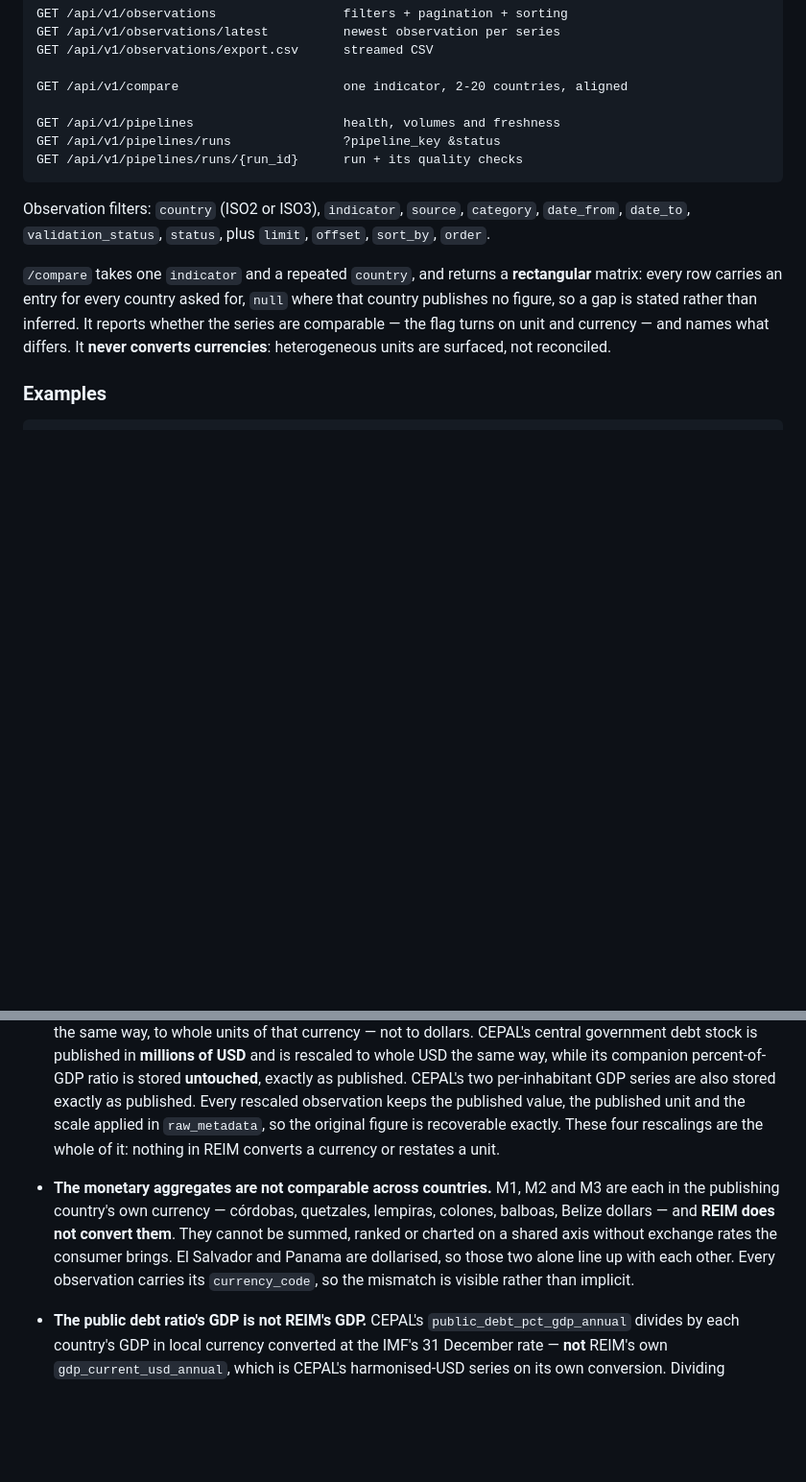
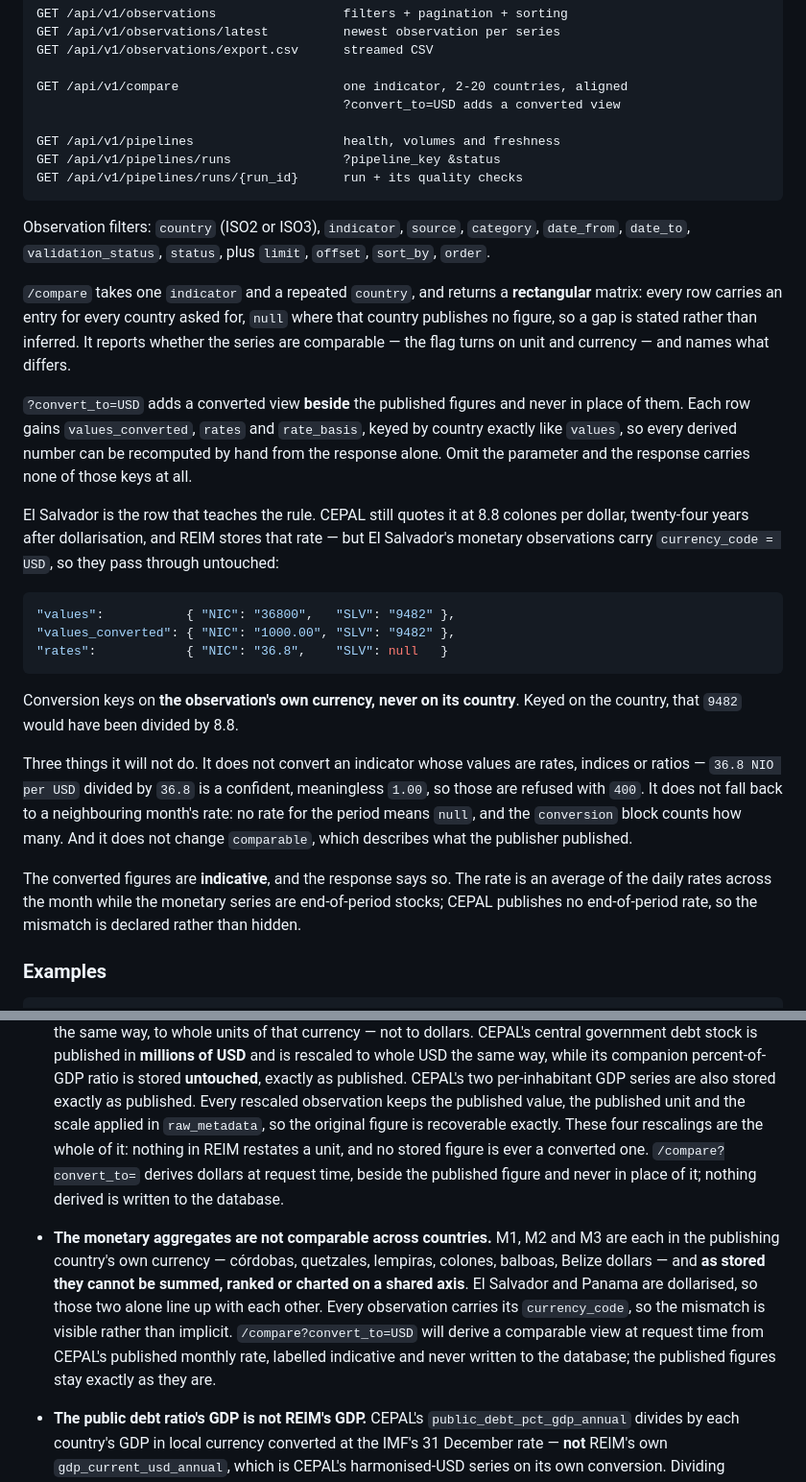
Before and after one commit to RobBravo/reim, a Markdown page: README.md, 2 parts joined by grey strips. Shown at 96% size. Rendered like a GitHub page; blank space fills up the shorter version.

````diff
--- a/README.md
+++ b/README.md
@@ -337,6 +337,7 @@ GET /api/v1/observations/latest          newest observation per series
 GET /api/v1/observations/export.csv      streamed CSV
 
 GET /api/v1/compare                      one indicator, 2-20 countries, aligned
+                                         ?convert_to=USD adds a converted view
 
 GET /api/v1/pipelines                    health, volumes and freshness
 GET /api/v1/pipelines/runs               ?pipeline_key &status
@@ -351,8 +352,39 @@ Observation filters: `country` (ISO2 or ISO3), `indicator`, `source`,
 **rectangular** matrix: every row carries an entry for every country asked
 for, `null` where that country publishes no figure, so a gap is stated rather
 than inferred. It reports whether the series are comparable — the flag turns
-on unit and currency — and names what differs. It **never converts
-currencies**: heterogeneous units are surfaced, not reconciled.
+on unit and currency — and names what differs.
+
+`?convert_to=USD` adds a converted view **beside** the published figures and
+never in place of them. Each row gains `values_converted`, `rates` and
+`rate_basis`, keyed by country exactly like `values`, so every derived number
+can be recomputed by hand from the response alone. Omit the parameter and the
+response carries none of those keys at all.
+
+El Salvador is the row that teaches the rule. CEPAL still quotes it at 8.8
+colones per dollar, twenty-four years after dollarisation, and REIM stores that
+rate — but El Salvador's monetary observations carry `currency_code = USD`, so
+they pass through untouched:
+
+```json
+"values":           { "NIC": "36800",   "SLV": "9482" },
+"values_converted": { "NIC": "1000.00", "SLV": "9482" },
+"rates":            { "NIC": "36.8",    "SLV": null   }
+```
+
+Conversion keys on **the observation's own currency, never on its country**.
+Keyed on the country, that `9482` would have been divided by 8.8.
+
+Three things it will not do. It does not convert an indicator whose values are
+rates, indices or ratios — `36.8 NIO per USD` divided by `36.8` is a confident,
+meaningless `1.00`, so those are refused with `400`. It does not fall back to a
+neighbouring month's rate: no rate for the period means `null`, and the
+`conversion` block counts how many. And it does not change `comparable`, which
+describes what the publisher published.
+
+The converted figures are **indicative**, and the response says so. The rate is
+an average of the daily rates across the month while the monetary series are
+end-of-period stocks; CEPAL publishes no end-of-period rate, so the mismatch is
+declared rather than hidden.
 
 ### Examples
 
@@ -540,15 +572,19 @@ Stated plainly, because a data platform that hides its gaps is worse than none:
   CEPAL's two per-inhabitant GDP series are also stored exactly as published.
   Every rescaled observation keeps the published value, the published unit and
   the scale applied in `raw_metadata`, so the original figure is recoverable
-  exactly. These four rescalings are the whole of it: nothing in REIM converts
-  a currency or restates a unit.
+  exactly. These four rescalings are the whole of it: nothing in REIM restates
+  a unit, and no stored figure is ever a converted one. `/compare?convert_to=`
+  derives dollars at request time, beside the published figure and never in
+  place of it; nothing derived is written to the database.
 - **The monetary aggregates are not comparable across countries.** M1, M2 and
   M3 are each in the publishing country's own currency — córdobas, quetzales,
-  lempiras, colones, balboas, Belize dollars — and **REIM does not convert
-  them**. They cannot be summed, ranked or charted on a shared axis without
-  exchange rates the consumer brings. El Salvador and Panama are dollarised, so
-  those two alone line up with each other. Every observation carries its
-  `currency_code`, so the mismatch is visible rather than implicit.
+  lempiras, colones, balboas, Belize dollars — and **as stored they cannot be
+  summed, ranked or charted on a shared axis**. El Salvador and Panama are
+  dollarised, so those two alone line up with each other. Every observation
+  carries its `currency_code`, so the mismatch is visible rather than implicit.
+  `/compare?convert_to=USD` will derive a comparable view at request time from
+  CEPAL's published monthly rate, labelled indicative and never written to the
+  database; the published figures stay exactly as they are.
 - **The public debt ratio's GDP is not REIM's GDP.** CEPAL's
   `public_debt_pct_gdp_annual` divides by each country's GDP in local currency
   converted at the IMF's 31 December rate — **not** REIM's own
````
Also changed, not shown: ROADMAP.md (+27 -12 lines), docs/sources.md (+29 -10 lines).
